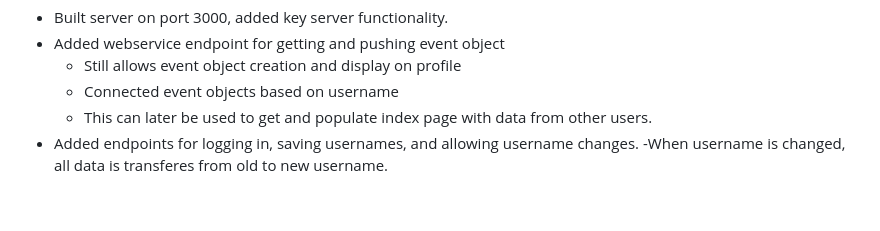
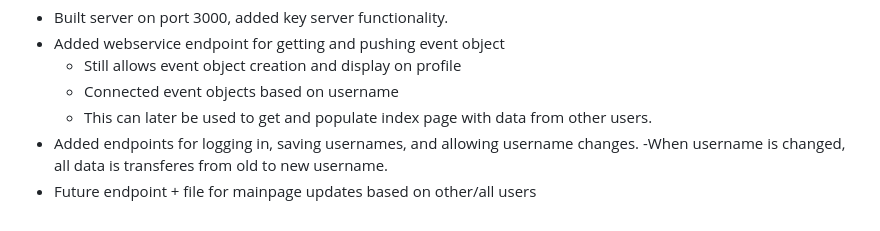
Before and after one commit to ZenithAtkinson/startup, a Markdown page: README.md, the part around the change. Drawn GitHub-style.

```diff
--- a/README.md
+++ b/README.md
@@ -82,3 +82,4 @@ I added a lot of functionality that was directed by the course readings, includi
     - This can later be used to get and populate index page with data from other users.
 - Added endpoints for logging in, saving usernames, and allowing username changes.
     -When username is changed, all data is transferes from old to new username.
+- Future endpoint + file for mainpage updates based on other/all users
```
